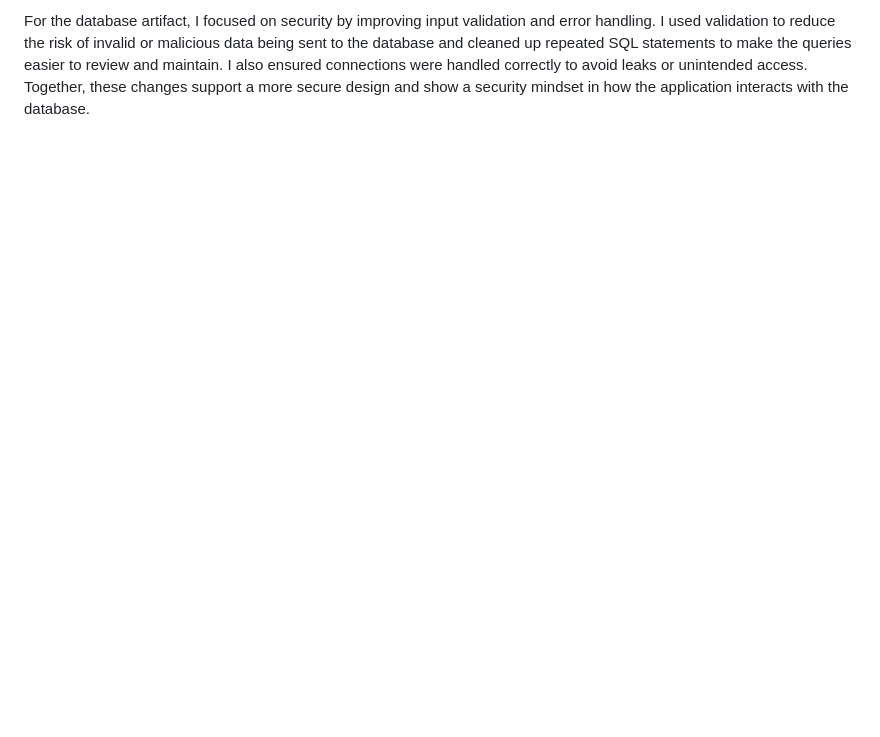
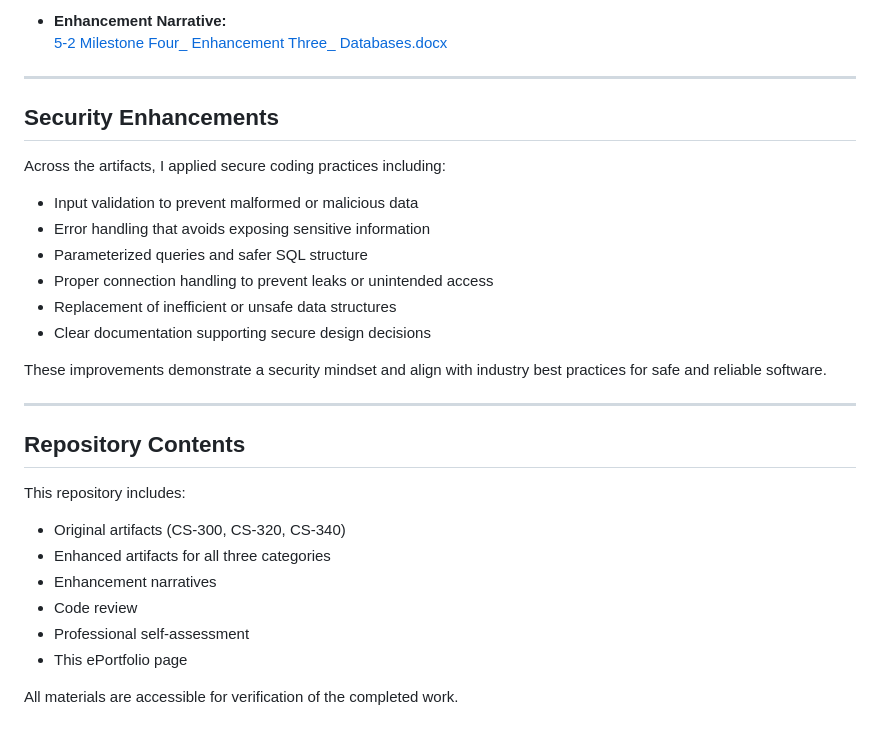
Before and after one commit to tristajacobs/tristajacobs.github.io, a Markdown page: index.md, the part around one of its changes. GitHub-like rendering; blank space fills up the shorter version.

```diff
--- a/index.md
+++ b/index.md
@@ -45,2 +67,33 @@ This artifact is from CS 340. It connects to a database and performs CRUD operat
 
-For the database artifact, I focused on security by improving input validation and error handling. I used validation to reduce the risk of invalid or malicious data being sent to the database and cleaned up repeated SQL statements to make the queries easier to review and maintain. I also ensured connections were handled correctly to avoid leaks or unintended access. Together, these changes support a more secure design and show a security mindset in how the application interacts with the database.
+- **Enhancement Narrative:**
+  [5-2 Milestone Four_ Enhancement Three_ Databases.docx](5-2%20Milestone%20Four_%20Enhancement%20Three_%20Databases.docx)
+
+---
+
+## Security Enhancements
+
+Across the artifacts, I applied secure coding practices including:
+
+- Input validation to prevent malformed or malicious data
+- Error handling that avoids exposing sensitive information
+- Parameterized queries and safer SQL structure
+- Proper connection handling to prevent leaks or unintended access
+- Replacement of inefficient or unsafe data structures
+- Clear documentation supporting secure design decisions
+
+These improvements demonstrate a security mindset and align with industry best practices for safe and reliable software.
+
+---
+
+## Repository Contents
+
+This repository includes:
+
+- Original artifacts (CS‑300, CS‑320, CS‑340)
+- Enhanced artifacts for all three categories
+- Enhancement narratives
+- Code review
+- Professional self-assessment
+- This ePortfolio page
+
+All materials are accessible for verification of the completed work.
```
Also changed, not shown: other parts of index.md (+38 -16 lines).
